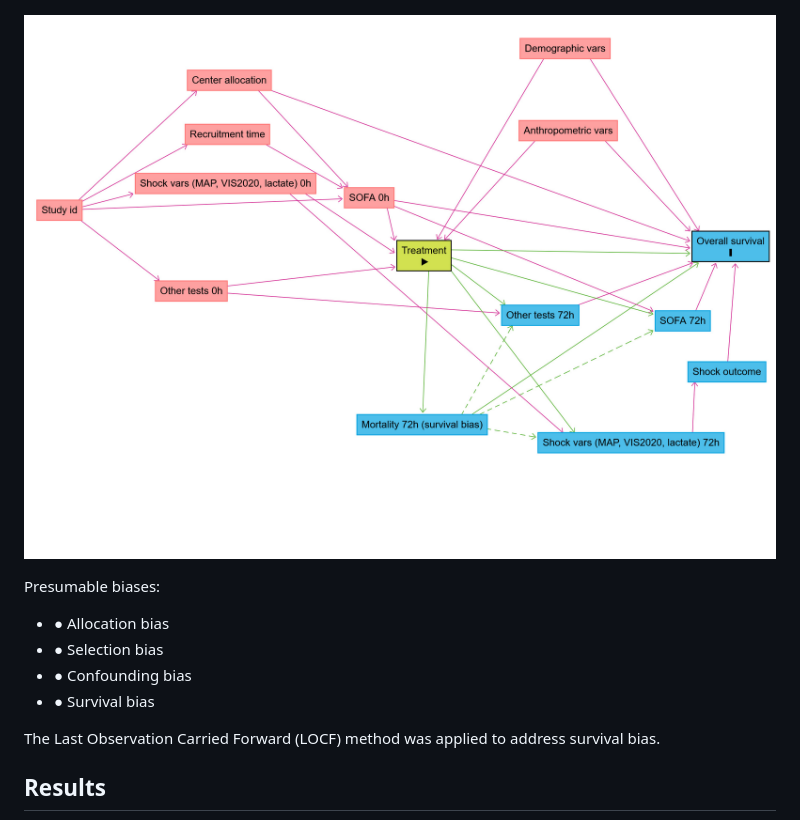
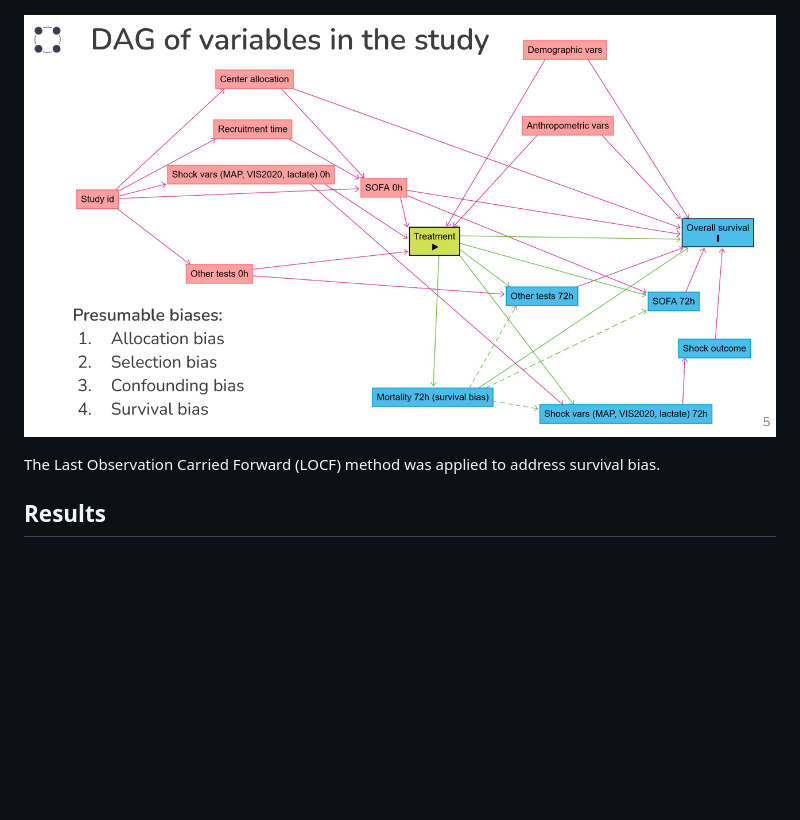
Before and after one commit to ovtarasov/sepsis_hemoadsorption, a Markdown page: README.md, the part around the change. Drawn GitHub-style; pictures changed too: figures/DAG_combined.png (added); blank space fills up the shorter version.

```diff
--- a/README.md
+++ b/README.md
@@ -48,14 +48,7 @@ Data was collected from 5 clinical trials (2019-2024).
 
 ![Study design](figures/Study_design.png)
 
-![DAG](figures/DAG_final_image.png)
-
-Presumable biases:
-
-- ● Allocation bias
-- ● Selection bias
-- ● Confounding bias
-- ● Survival bias
+![DAG](figures/DAG_combined.png)
 
 The Last Observation Carried Forward (LOCF) method was applied to address survival bias.
 
```
